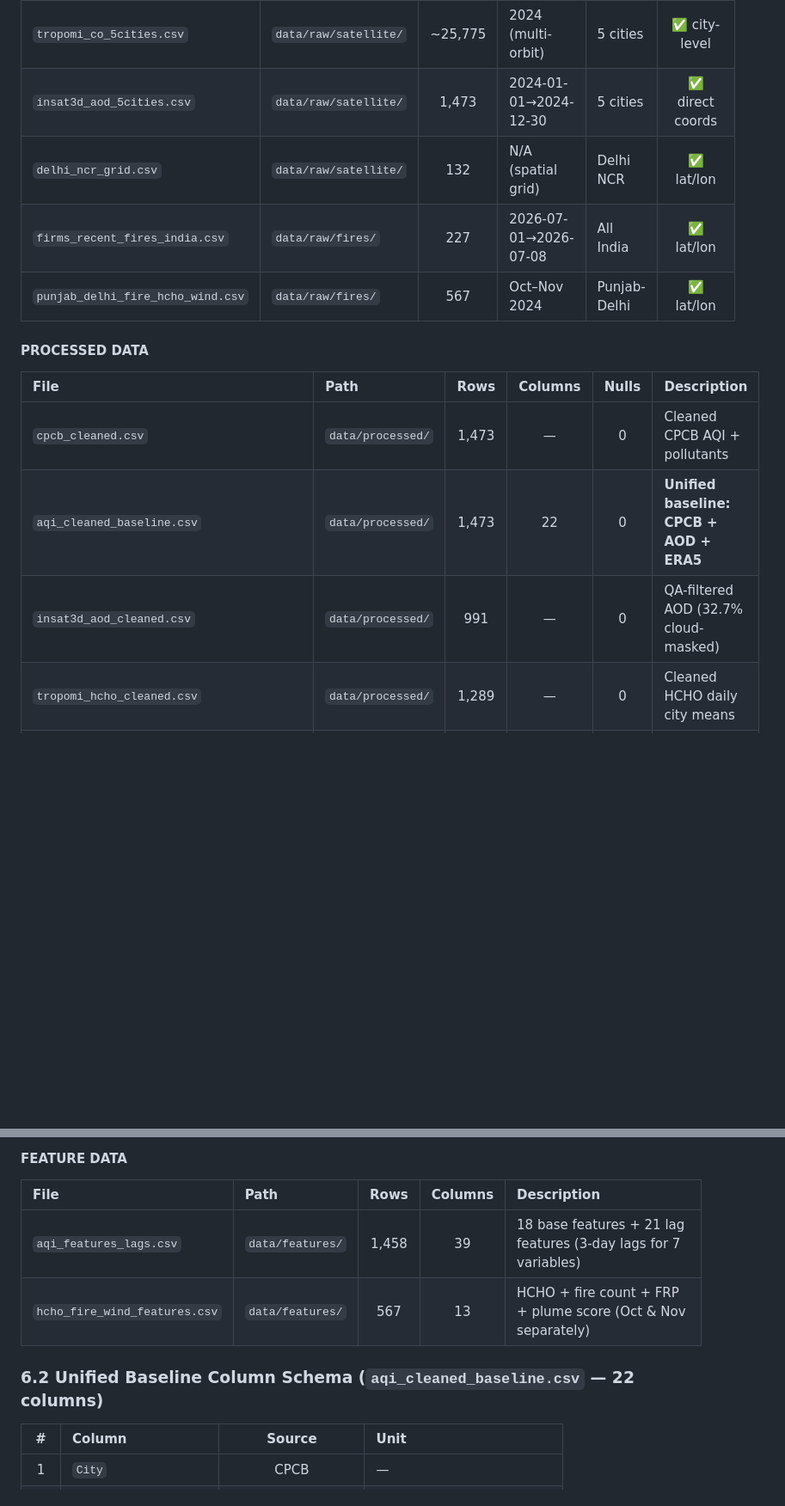
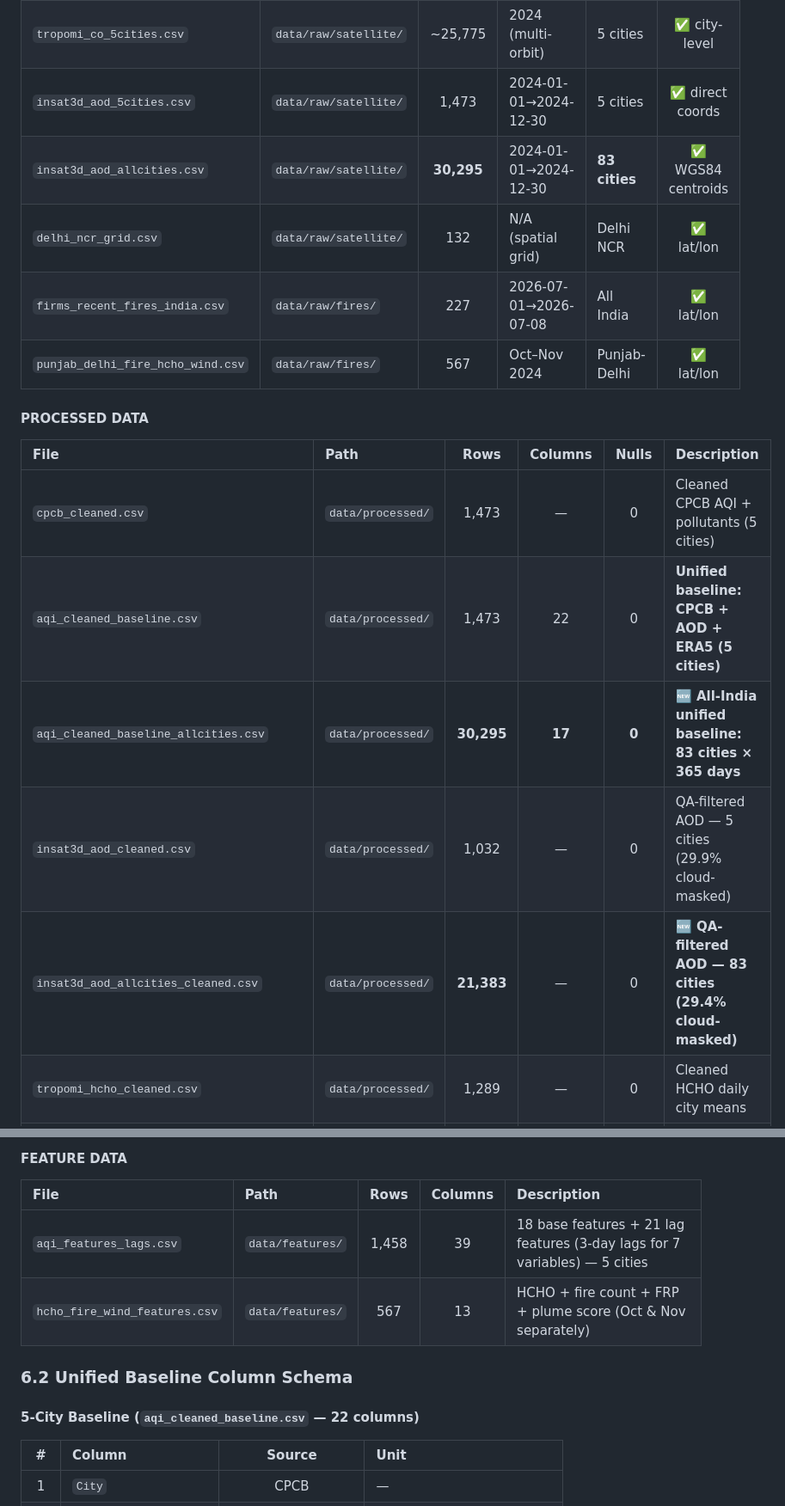
Before and after one commit to Smit-2806/SSRO-, a Markdown page: docs/reference_materials/BRAIN.md, 2 parts joined by grey strips. Shown at 86% size. GitHub-like rendering; blank space fills up the shorter version.

```diff
--- a/docs/reference_materials/BRAIN.md
+++ b/docs/reference_materials/BRAIN.md
@@ -157,6 +158,7 @@ All year suffixes (`_2024`, `_7d`) have been removed from filenames. All files n
 | `tropomi_no2_5cities.csv` | `data/raw/satellite/` | ~25,750 | 2024 (multi-orbit) | 5 cities | ✅ city-level |
 | `tropomi_co_5cities.csv` | `data/raw/satellite/` | ~25,775 | 2024 (multi-orbit) | 5 cities | ✅ city-level |
 | `insat3d_aod_5cities.csv` | `data/raw/satellite/` | 1,473 | 2024-01-01→2024-12-30 | 5 cities | ✅ direct coords |
+| `insat3d_aod_allcities.csv` | `data/raw/satellite/` | **30,295** | 2024-01-01→2024-12-30 | **83 cities** | ✅ WGS84 centroids |
 | `delhi_ncr_grid.csv` | `data/raw/satellite/` | 132 | N/A (spatial grid) | Delhi NCR | ✅ lat/lon |
 | `firms_recent_fires_india.csv` | `data/raw/fires/` | 227 | 2026-07-01→2026-07-08 | All India | ✅ lat/lon |
 | `punjab_delhi_fire_hcho_wind.csv` | `data/raw/fires/` | 567 | Oct–Nov 2024 | Punjab-Delhi | ✅ lat/lon |
@@ -165,9 +167,11 @@ All year suffixes (`_2024`, `_7d`) have been removed from filenames. All files n
 
 | File | Path | Rows | Columns | Nulls | Description |
 |:---|:---|:---:|:---:|:---:|:---|
-| `cpcb_cleaned.csv` | `data/processed/` | 1,473 | — | 0 | Cleaned CPCB AQI + pollutants |
-| `aqi_cleaned_baseline.csv` | `data/processed/` | 1,473 | 22 | 0 | **Unified baseline: CPCB + AOD + ERA5** |
-| `insat3d_aod_cleaned.csv` | `data/processed/` | 991 | — | 0 | QA-filtered AOD (32.7% cloud-masked) |
+| `cpcb_cleaned.csv` | `data/processed/` | 1,473 | — | 0 | Cleaned CPCB AQI + pollutants (5 cities) |
+| `aqi_cleaned_baseline.csv` | `data/processed/` | 1,473 | 22 | 0 | **Unified baseline: CPCB + AOD + ERA5 (5 cities)** |
+| `aqi_cleaned_baseline_allcities.csv` | `data/processed/` | **30,295** | **17** | **0** | **🆕 All-India unified baseline: 83 cities × 365 days** |
+| `insat3d_aod_cleaned.csv` | `data/processed/` | 1,032 | — | 0 | QA-filtered AOD — 5 cities (29.9% cloud-masked) |
+| `insat3d_aod_allcities_cleaned.csv` | `data/processed/` | **21,383** | — | 0 | **🆕 QA-filtered AOD — 83 cities (29.4% cloud-masked)** |
 | `tropomi_hcho_cleaned.csv` | `data/processed/` | 1,289 | — | 0 | Cleaned HCHO daily city means |
 | `tropomi_no2_cleaned.csv` | `data/processed/` | 1,172 | — | 0 | Cleaned NO2 daily city means |
 | `tropomi_co_cleaned.csv` | `data/processed/` | 1,187 | — | 0 | Cleaned CO daily city means |
@@ -181,10 +185,12 @@ All year suffixes (`_2024`, `_7d`) have been removed from filenames. All files n
 
 | File | Path | Rows | Columns | Description |
 |:---|:---|:---:|:---:|:---|
-| `aqi_features_lags.csv` | `data/features/` | 1,458 | 39 | 18 base features + 21 lag features (3-day lags for 7 variables) |
+| `aqi_features_lags.csv` | `data/features/` | 1,458 | 39 | 18 base features + 21 lag features (3-day lags for 7 variables) — 5 cities |
 | `hcho_fire_wind_features.csv` | `data/features/` | 567 | 13 | HCHO + fire count + FRP + plume score (Oct & Nov separately) |
 
-### 6.2 Unified Baseline Column Schema (`aqi_cleaned_baseline.csv` — 22 columns)
+### 6.2 Unified Baseline Column Schema
+
+#### 5-City Baseline (`aqi_cleaned_baseline.csv` — 22 columns)
 
 | # | Column | Source | Unit |
 |:---:|:---|:---:|:---|
```
Also changed, not shown: other parts of docs/reference_materials/BRAIN.md (+30 -7 lines).
